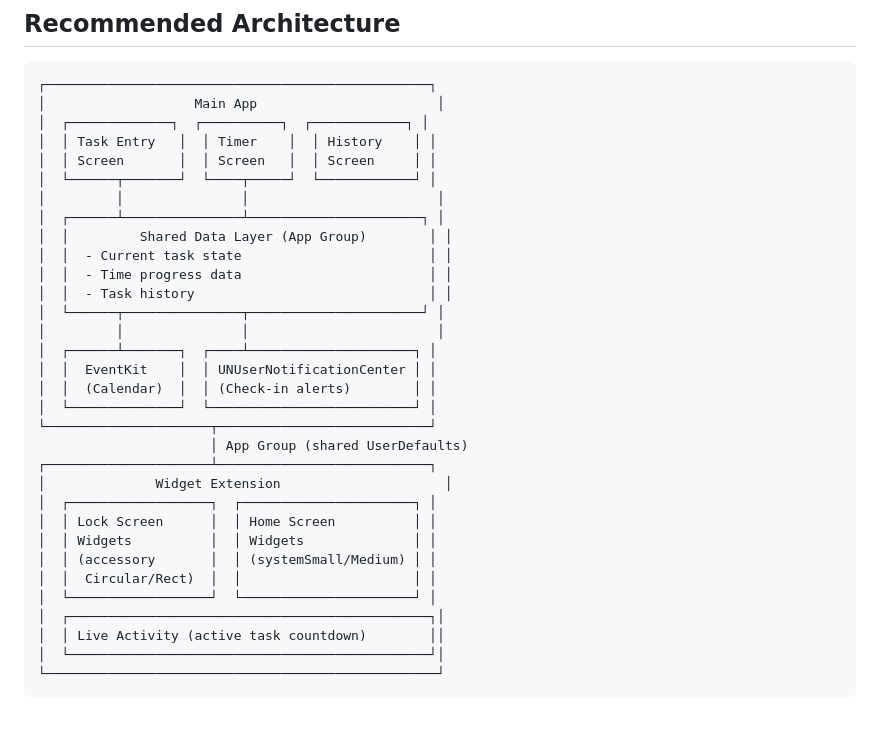
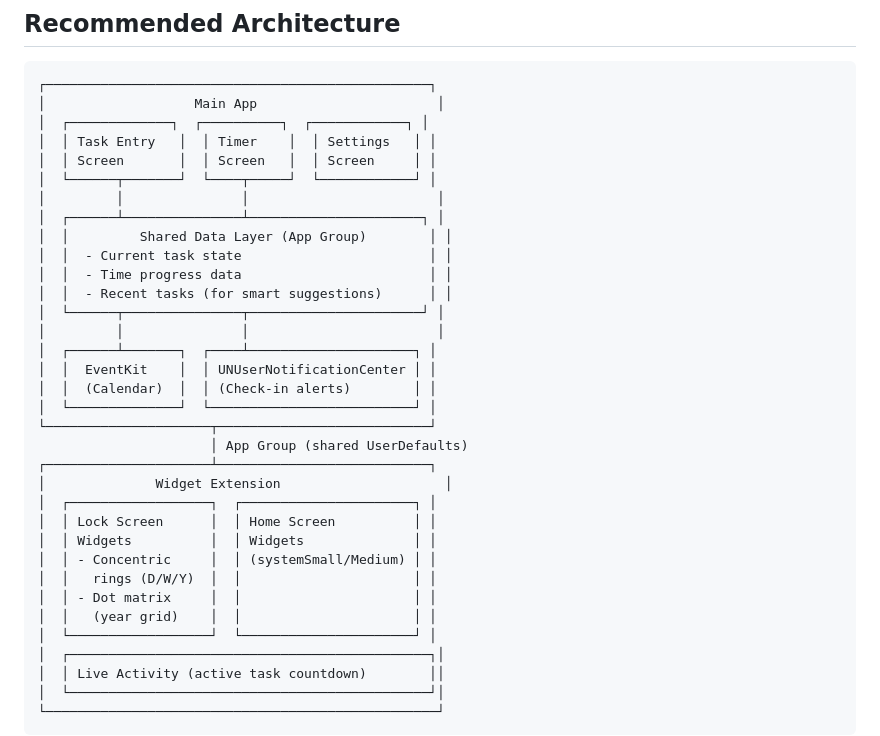
Before and after one commit to siseventeen/particle-canvas, a Markdown page: time-awareness-app/FEASIBILITY.md, the part around one of its changes. Drawn GitHub-style; blank space fills up the shorter version.

```diff
--- a/time-awareness-app/FEASIBILITY.md
+++ b/time-awareness-app/FEASIBILITY.md
@@ -100,7 +100,7 @@
 ┌─────────────────────────────────────────────────┐
 │                   Main App                       │
 │  ┌─────────────┐  ┌──────────┐  ┌────────────┐ │
-│  │ Task Entry   │  │ Timer    │  │ History    │ │
+│  │ Task Entry   │  │ Timer    │  │ Settings   │ │
 │  │ Screen       │  │ Screen   │  │ Screen     │ │
 │  └──────┬───────┘  └────┬─────┘  └────────────┘ │
 │         │               │                        │
@@ -108,7 +108,7 @@
 │  │         Shared Data Layer (App Group)        │ │
 │  │  - Current task state                        │ │
 │  │  - Time progress data                        │ │
-│  │  - Task history                              │ │
+│  │  - Recent tasks (for smart suggestions)      │ │
 │  └──────┬───────────────┬──────────────────────┘ │
 │         │               │                        │
 │  ┌──────┴───────┐  ┌────┴─────────────────────┐ │
@@ -122,8 +122,10 @@
 │  ┌──────────────────┐  ┌──────────────────────┐ │
 │  │ Lock Screen      │  │ Home Screen          │ │
 │  │ Widgets          │  │ Widgets              │ │
-│  │ (accessory       │  │ (systemSmall/Medium) │ │
-│  │  Circular/Rect)  │  │                      │ │
+│  │ - Concentric     │  │ (systemSmall/Medium) │ │
+│  │   rings (D/W/Y)  │  │                      │ │
+│  │ - Dot matrix     │  │                      │ │
+│  │   (year grid)    │  │                      │ │
 │  └──────────────────┘  └──────────────────────┘ │
 │  ┌──────────────────────────────────────────────┐│
 │  │ Live Activity (active task countdown)        ││
```
Also changed, not shown: other parts of time-awareness-app/FEASIBILITY.md (+59 -0 lines).
